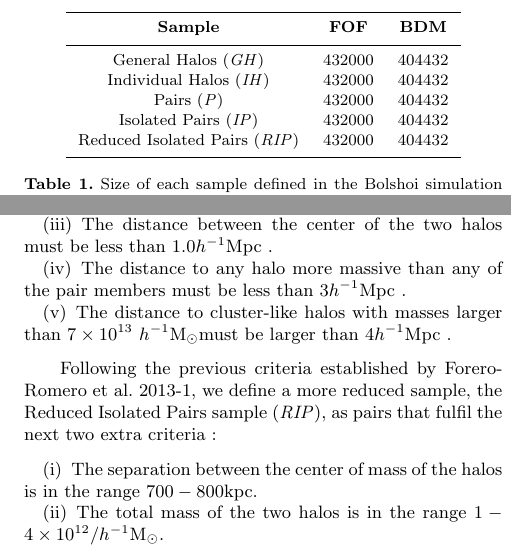
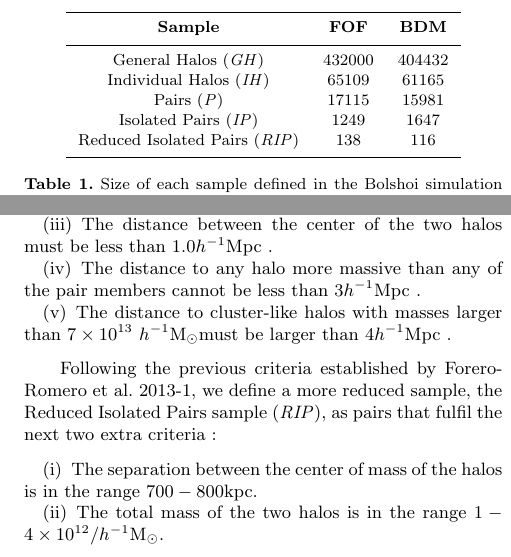
Before and after one commit to sbustamante/LGEnvironmentPaper, a LaTeX paper (lg_env.tex): two parts of the columns of page 4 of 7, joined at a grey line, cut so that both start at the same text. Compiled offline with pdfLaTeX; a LaTeX package or settings file that is missing is left out.

Commit message:
Updating table with size of defined samples

```diff
--- a/lg_env.tex
+++ b/lg_env.tex
@@ -468,7 +468,7 @@ negative.}
 $1.0$\hMpc.}
 
 \item{The distance to any halo more massive than any of the pair members
-must be less than $3$\hMpc.}
+cannot be less than $3$\hMpc.}
 
 \item{The distance to cluster-like halos with masses larger than
 $7\times10^{13}$ \hMsun must be larger than $4$\hMpc.}
@@ -509,11 +509,11 @@ defined samples.
 
   \begin{tabular}{c c c} \hline
 	\textbf{Sample}					&\textbf{FOF}&\textbf{BDM} \\ \hline
-	General Halos (\textit{GH}) 	& 432000		 & 404432  \\
-	Individual Halos (\textit{IH}) 	& 432000		 & 404432  \\
-	Pairs (\textit{P}) 	 			& 432000		 & 404432  \\
-	Isolated Pairs (\textit{IP})	& 432000		 & 404432  \\
-	Reduced Isolated Pairs (\textit{RIP})& 432000		 & 404432  \\ \hline
+	General Halos (\textit{GH}) 	& 432000	 & 404432  \\
+	Individual Halos (\textit{IH}) 	& 65109		 & 61165  \\
+	Pairs (\textit{P}) 	 			& 17115		 & 15981  \\
+	Isolated Pairs (\textit{IP})	& 1249		 & 1647  \\
+	Reduced Isolated Pairs (\textit{RIP})& 138	 & 116  \\ \hline
   \end{tabular}
 
   \captionof{table}{\small Size of each sample defined in the Bolshoi
```
Also changed, not shown: lg_env.pdf.
